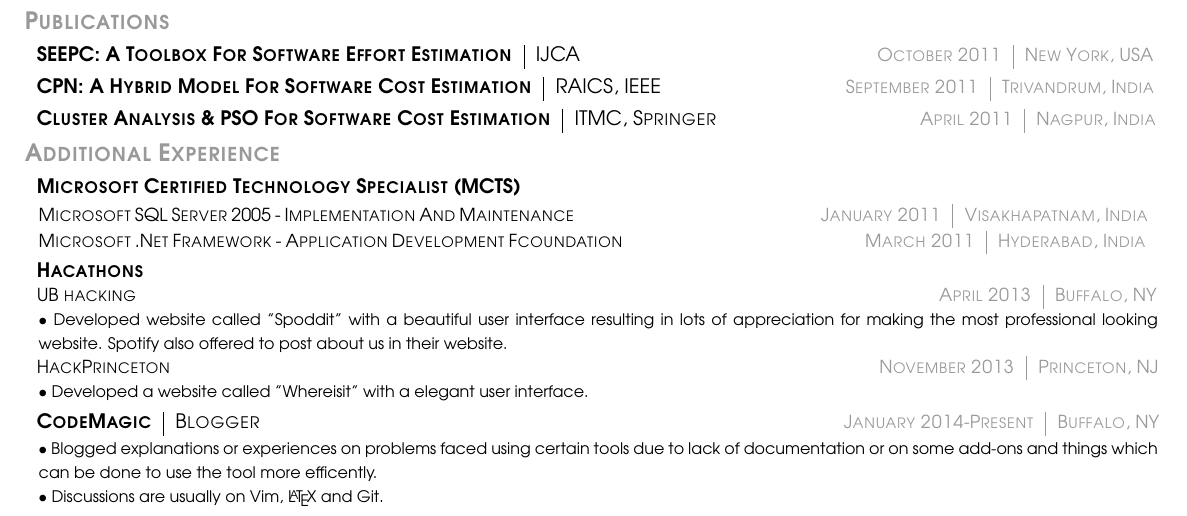
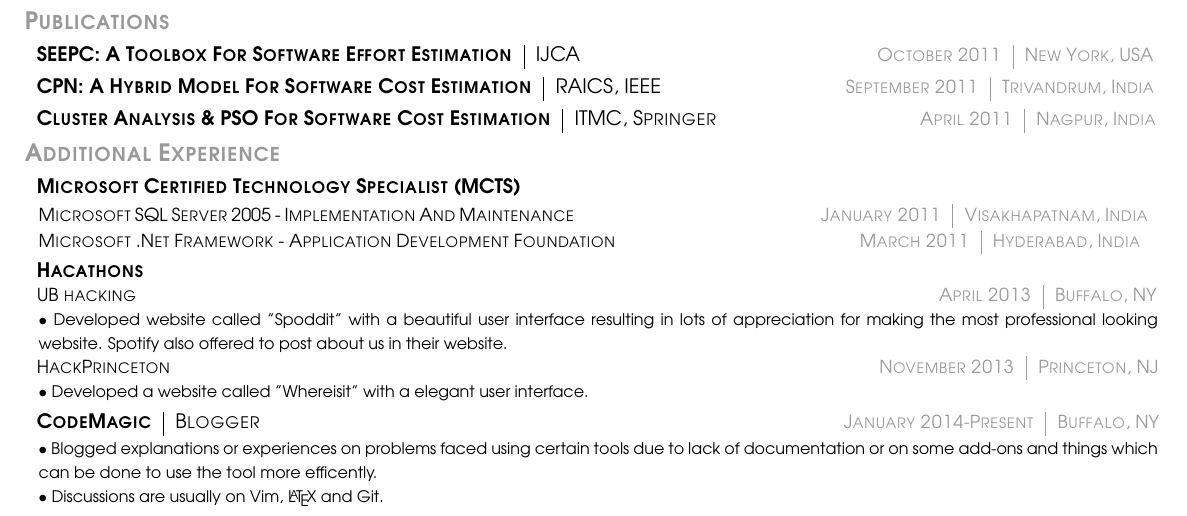
Before and after one commit to sbondada/LaTeX2Do, a LaTeX CV (Resume/single_column/Resume.tex): part of the page, cut so that both start at the same text. Compiled offline with pdfLaTeX.

Commit message:
corrected the spelling of foundation

```diff
--- a/Resume/single_column/Resume.tex
+++ b/Resume/single_column/Resume.tex
@@ -266,7 +266,7 @@
     \end{adjustwidth}
     \vspace{-12pt}
     \begin{adjustwidth}{7pt}{0pt}
-        {\small M\textsc{icrosoft} .N\textsc{et} F\textsc{ramework} - A\textsc{pplication} D\textsc{evelopment} F\textsc{coundation}}
+        {\small M\textsc{icrosoft} .N\textsc{et} F\textsc{ramework} - A\textsc{pplication} D\textsc{evelopment} F\textsc{oundation}}
         \hspace{1.54in}
     \textcolor{light-gray}{
         \begin{tabular}{c|c}
```
Also changed, not shown: Resume/single_column_letter/Resume.tex (+1 -1 lines).
